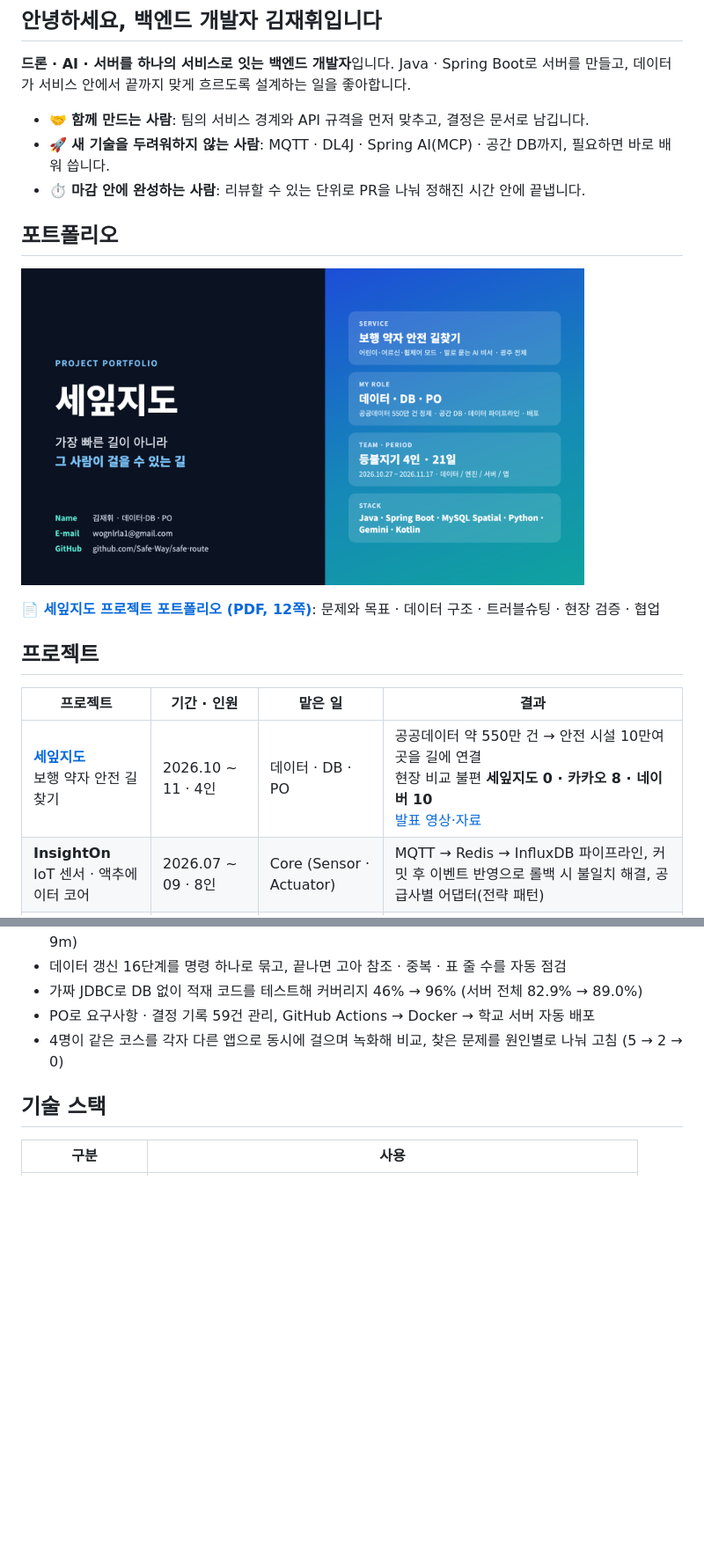
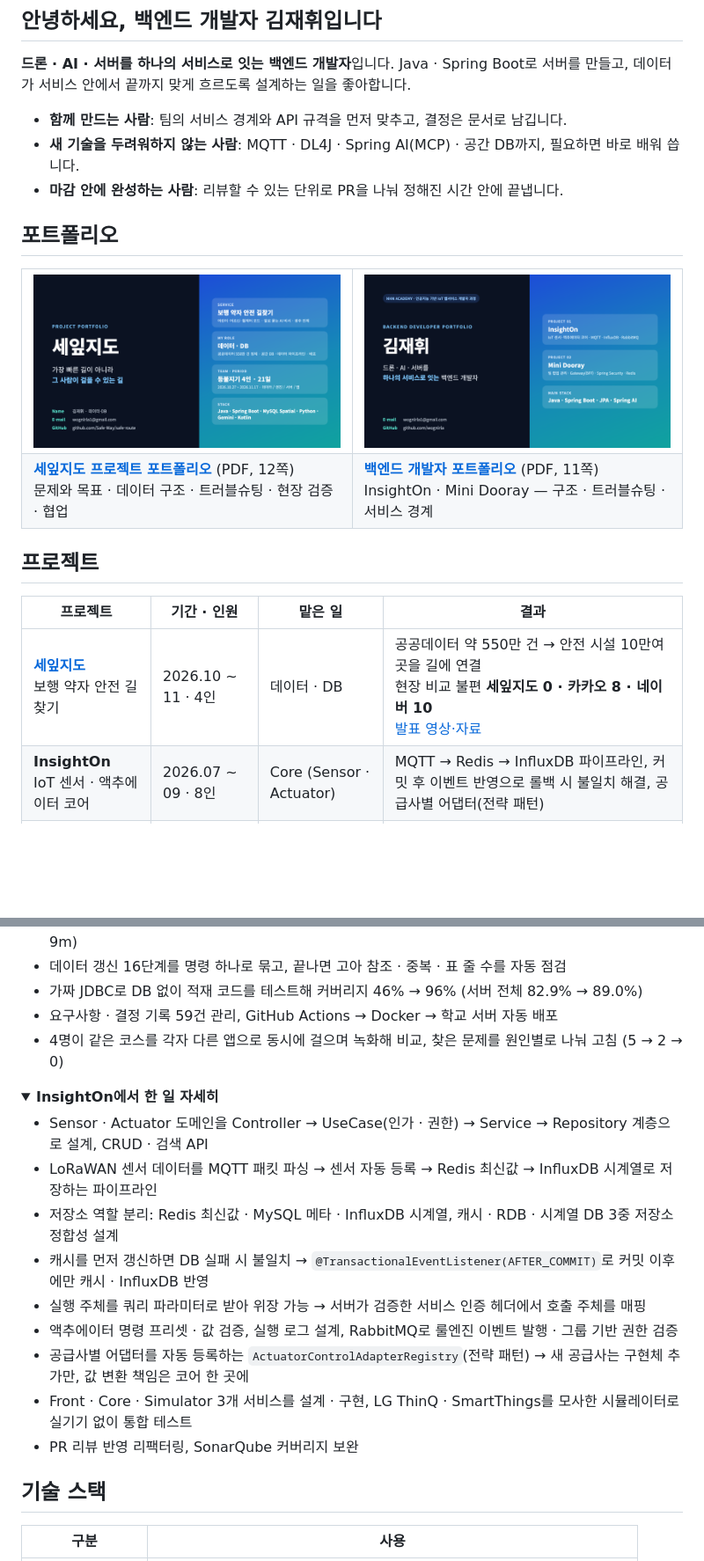
Before and after one commit to wognlrla/wognlrla, a Markdown page: README.md, 2 parts joined by grey strips. Shown at 88% size. Rendered like a GitHub page; pictures changed too: portfolio/backend-cover.png (added), portfolio/cover.png; folded sections open; blank space fills up the shorter version.

Commit message:
백엔드 포트폴리오 추가, InsightOn 요약, PO·이모지 빼기
Co-Authored-By: Claude Opus 5.5 <noreply@anthropic.com>

```diff
--- a/README.md
+++ b/README.md
@@ -3,21 +3,28 @@
 **드론 · AI · 서버를 하나의 서비스로 잇는 백엔드 개발자**입니다.
 Java · Spring Boot로 서버를 만들고, 데이터가 서비스 안에서 끝까지 맞게 흐르도록 설계하는 일을 좋아합니다.
 
-- 🤝 **함께 만드는 사람**: 팀의 서비스 경계와 API 규격을 먼저 맞추고, 결정은 문서로 남깁니다.
-- 🚀 **새 기술을 두려워하지 않는 사람**: MQTT · DL4J · Spring AI(MCP) · 공간 DB까지, 필요하면 바로 배워 씁니다.
-- ⏱️ **마감 안에 완성하는 사람**: 리뷰할 수 있는 단위로 PR을 나눠 정해진 시간 안에 끝냅니다.
+- **함께 만드는 사람**: 팀의 서비스 경계와 API 규격을 먼저 맞추고, 결정은 문서로 남깁니다.
+- **새 기술을 두려워하지 않는 사람**: MQTT · DL4J · Spring AI(MCP) · 공간 DB까지, 필요하면 바로 배워 씁니다.
+- **마감 안에 완성하는 사람**: 리뷰할 수 있는 단위로 PR을 나눠 정해진 시간 안에 끝냅니다.
 
 ## 포트폴리오
 
-<a href="portfolio/saferoute-portfolio.pdf"><img src="portfolio/cover.png" width="640" alt="세잎지도 프로젝트 포트폴리오 표지"></a>
-
-**[📄 세잎지도 프로젝트 포트폴리오 (PDF, 12쪽)](portfolio/saferoute-portfolio.pdf)**: 문제와 목표 · 데이터 구조 · 트러블슈팅 · 현장 검증 · 협업
+<table>
+<tr>
+<td width="50%"><a href="portfolio/saferoute-portfolio.pdf"><img src="portfolio/cover.png" alt="세잎지도 프로젝트 포트폴리오 표지"></a></td>
+<td width="50%"><a href="portfolio/backend-portfolio.pdf"><img src="portfolio/backend-cover.png" alt="백엔드 개발자 포트폴리오 표지"></a></td>
+</tr>
+<tr>
+<td><b><a href="portfolio/saferoute-portfolio.pdf">세잎지도 프로젝트 포트폴리오</a></b> (PDF, 12쪽)<br>문제와 목표 · 데이터 구조 · 트러블슈팅 · 현장 검증 · 협업</td>
+<td><b><a href="portfolio/backend-portfolio.pdf">백엔드 개발자 포트폴리오</a></b> (PDF, 11쪽)<br>InsightOn · Mini Dooray — 구조 · 트러블슈팅 · 서비스 경계</td>
+</tr>
+</table>
 
 ## 프로젝트
 
 | 프로젝트 | 기간 · 인원 | 맡은 일 | 결과 |
 |---|---|---|---|
-| **[세잎지도](https://github.com/Safe-Way/safe-route)**<br>보행 약자 안전 길찾기 | 2026.10 ~ 11 · 4인 | 데이터 · DB · PO | 공공데이터 약 550만 건 → 안전 시설 10만여 곳을 길에 연결<br>현장 비교 불편 **세잎지도 0 · 카카오 8 · 네이버 10**<br>[발표 영상·자료](https://github.com/Safe-Way/safe-route/tree/main/docs/presentation) |
+| **[세잎지도](https://github.com/Safe-Way/safe-route)**<br>보행 약자 안전 길찾기 | 2026.10 ~ 11 · 4인 | 데이터 · DB | 공공데이터 약 550만 건 → 안전 시설 10만여 곳을 길에 연결<br>현장 비교 불편 **세잎지도 0 · 카카오 8 · 네이버 10**<br>[발표 영상·자료](https://github.com/Safe-Way/safe-route/tree/main/docs/presentation) |
 | **InsightOn**<br>IoT 센서 · 액추에이터 코어 | 2026.07 ~ 09 · 8인 | Core (Sensor · Actuator) | MQTT → Redis → InfluxDB 파이프라인, 커밋 후 이벤트 반영으로 롤백 시 불일치 해결, 공급사별 어댑터(전략 패턴) |
 | **[Mini Dooray](https://github.com/wognlrla/mini-dooray-gateway)**<br>팀 협업 관리 서비스 | 2026.05 · 5인 | Gateway (BFF) | Spring Security 세션 인증, Spring Session + Redis, 회원 데이터를 Account API로 위임해 서비스 경계 재설계 |
 
@@ -28,8 +35,23 @@ Java · Spring Boot로 서버를 만들고, 데이터가 서비스 안에서 끝
 - 국토지리정보원 인도 데이터를 길 60,586개에 붙여 휠체어가 인도 없는 골목을 피하게 함 (골목 340m → 9m)
 - 데이터 갱신 16단계를 명령 하나로 묶고, 끝나면 고아 참조 · 중복 · 표 줄 수를 자동 점검
 - 가짜 JDBC로 DB 없이 적재 코드를 테스트해 커버리지 46% → 96% (서버 전체 82.9% → 89.0%)
-- PO로 요구사항 · 결정 기록 59건 관리, GitHub Actions → Docker → 학교 서버 자동 배포
+- 요구사항 · 결정 기록 59건 관리, GitHub Actions → Docker → 학교 서버 자동 배포
 - 4명이 같은 코스를 각자 다른 앱으로 동시에 걸으며 녹화해 비교, 찾은 문제를 원인별로 나눠 고침 (5 → 2 → 0)
+
+</details>
+
+<details>
+<summary><b>InsightOn에서 한 일 자세히</b></summary>
+
+- Sensor · Actuator 도메인을 Controller → UseCase(인가 · 권한) → Service → Repository 계층으로 설계, CRUD · 검색 API
+- LoRaWAN 센서 데이터를 MQTT 패킷 파싱 → 센서 자동 등록 → Redis 최신값 → InfluxDB 시계열로 저장하는 파이프라인
+- 저장소 역할 분리: Redis 최신값 · MySQL 메타 · InfluxDB 시계열, 캐시 · RDB · 시계열 DB 3중 저장소 정합성 설계
+- 캐시를 먼저 갱신하면 DB 실패 시 불일치 → `@TransactionalEventListener(AFTER_COMMIT)`로 커밋 이후에만 캐시 · InfluxDB 반영
+- 실행 주체를 쿼리 파라미터로 받아 위장 가능 → 서버가 검증한 서비스 인증 헤더에서 호출 주체를 매핑
+- 액추에이터 명령 프리셋 · 값 검증, 실행 로그 설계, RabbitMQ로 룰엔진 이벤트 발행 · 그룹 기반 권한 검증
+- 공급사별 어댑터를 자동 등록하는 `ActuatorControlAdapterRegistry`(전략 패턴) → 새 공급사는 구현체 추가만, 값 변환 책임은 코어 한 곳에
+- Front · Core · Simulator 3개 서비스를 설계 · 구현, LG ThinQ · SmartThings를 모사한 시뮬레이터로 실기기 없이 통합 테스트
+- PR 리뷰 반영 리팩터링, SonarQube 커버리지 보완
 
 </details>
 
```
Also changed, not shown: other parts of README.md (+2 -2 lines), 2 other files.
